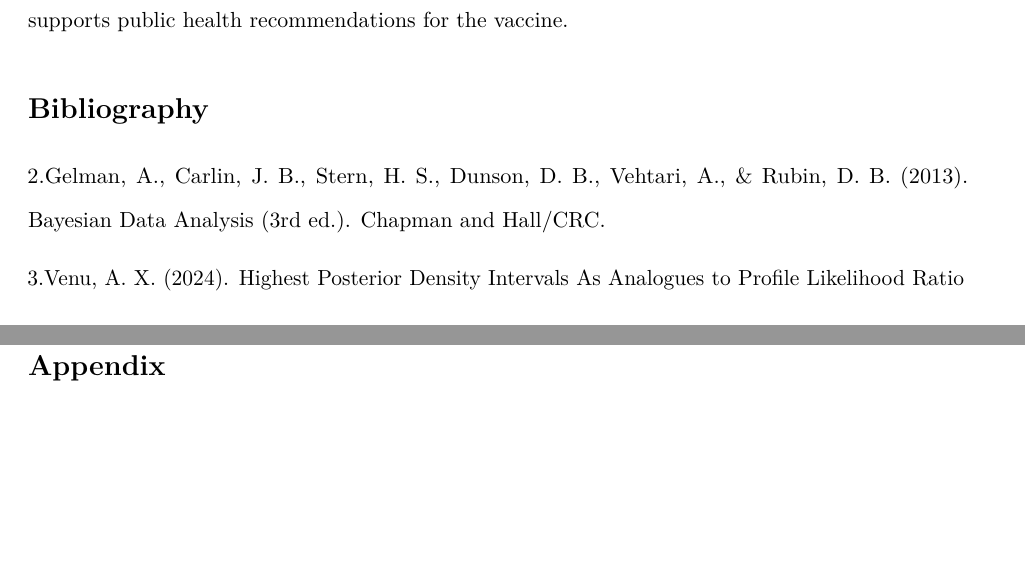
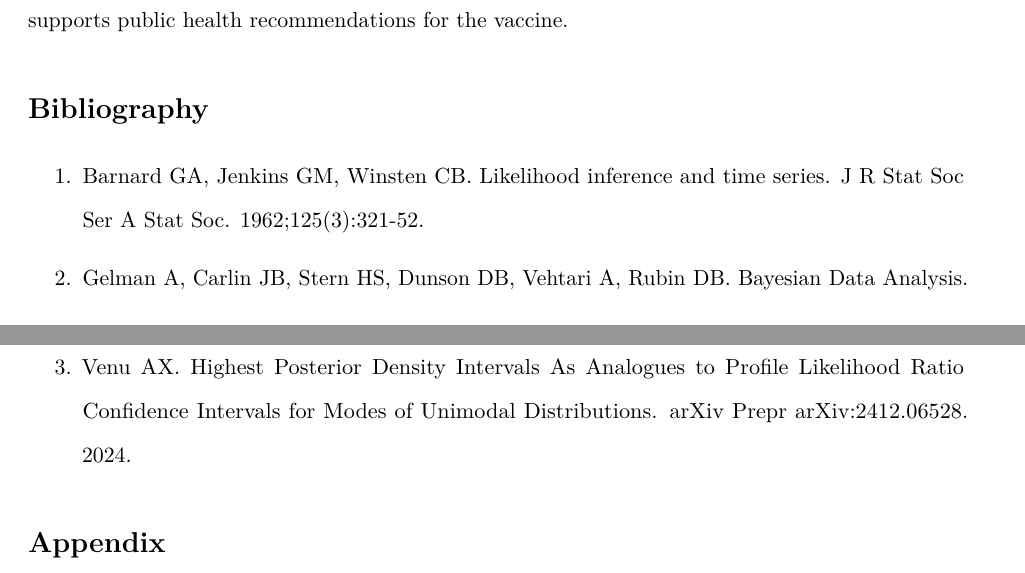
Before and after one commit to Accelerator0101/342-Final-Project, an R Markdown document (Final Paper Template333.Rmd): two parts of pages 13 and 14 of 22, joined at a grey line, cut so that both start at the same text, the shorter picture padded with empty space. Rendered offline with R 4.5, knitr and Pandoc, then LaTeX, with nearby package versions; some code elsewhere in the file could not run offline.

Commit message:
Add files via upload

```diff
--- a/Final Paper Template333.Rmd
+++ b/Final Paper Template333.Rmd
@@ -504,9 +504,11 @@ Practically, these results mean that the vaccine provides strong protection agai
 In summary, the evidence from both statistical methods supports the claim that the vaccine is highly effective. This strong agreement enhances our confidence in the conclusion and supports public health recommendations for the vaccine.
 
 # Bibliography
-2.Gelman, A., Carlin, J. B., Stern, H. S., Dunson, D. B., Vehtari, A., & Rubin, D. B. (2013). Bayesian Data Analysis (3rd ed.). Chapman and Hall/CRC.
+1. Barnard GA, Jenkins GM, Winsten CB. Likelihood inference and time series. J R Stat Soc Ser A Stat Soc. 1962;125(3):321-52.
 
-3.Venu, A. X. (2024). Highest Posterior Density Intervals As Analogues to Profile Likelihood Ratio Confidence Intervals for Modes of Unimodal Distributions. arXiv preprint arXiv:2412.06528.
+2. Gelman A, Carlin JB, Stern HS, Dunson DB, Vehtari A, Rubin DB. Bayesian Data Analysis. 3rd ed. Chapman and Hall/CRC; 2013.
+
+3. Venu AX. Highest Posterior Density Intervals As Analogues to Profile Likelihood Ratio Confidence Intervals for Modes of Unimodal Distributions. arXiv Prepr arXiv:2412.06528. 2024.
 
 # Appendix
 
```
Also changed, not shown: Final Paper Template333.Rmd (2 more changed lines).
